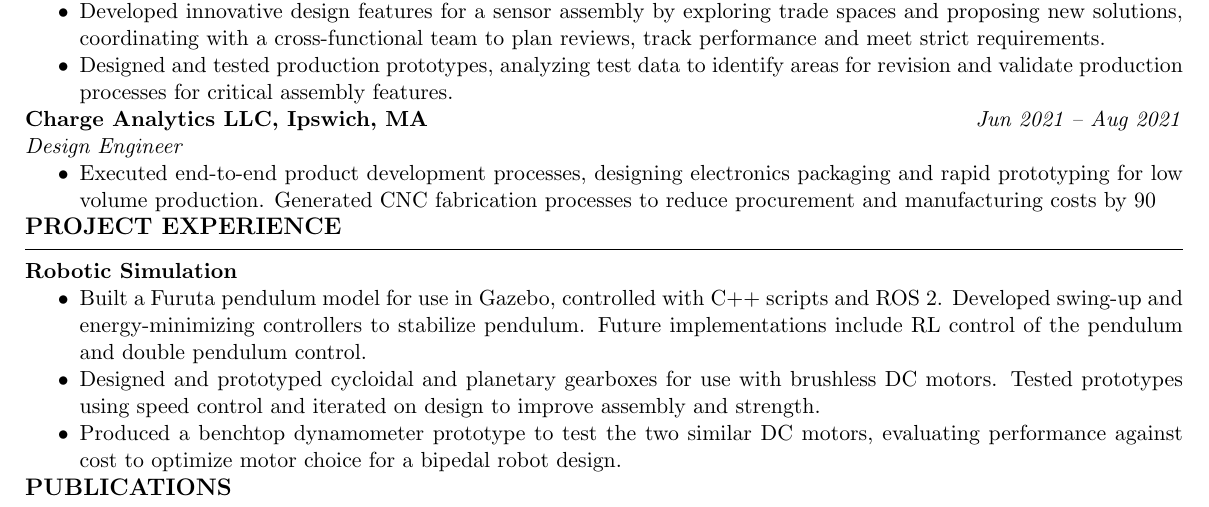
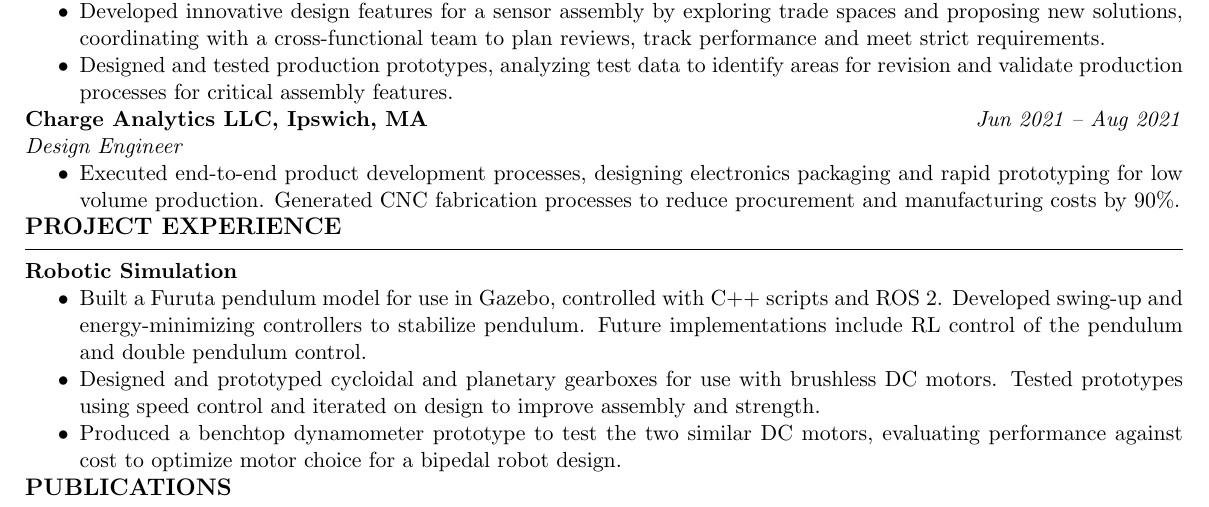
Before and after one commit to Tramscan/resume, a LaTeX CV (NickClineResearchResume.tex, which reads resume_sections.tex): part of the page, cut so that both start at the same text. Compiled offline with pdfLaTeX.

Commit message:
finally I fixed it

```diff
--- a/resume_sections.tex
+++ b/resume_sections.tex
@@ -66,7 +66,7 @@
   \entry{Charge Analytics LLC, Ipswich, MA}{Jun 2021 -- Aug 2021}
   \textit{Design Engineer}
   \begin{itemize}
-  \item Executed end-to-end product development processes, designing electronics packaging and rapid prototyping for low volume production. Generated CNC fabrication processes to reduce procurement and manufacturing costs by 90%.
+  \item Executed end-to-end product development processes, designing electronics packaging and rapid prototyping for low volume production. Generated CNC fabrication processes to reduce procurement and manufacturing costs by 90\%.
   \end{itemize}
 }
 
```
